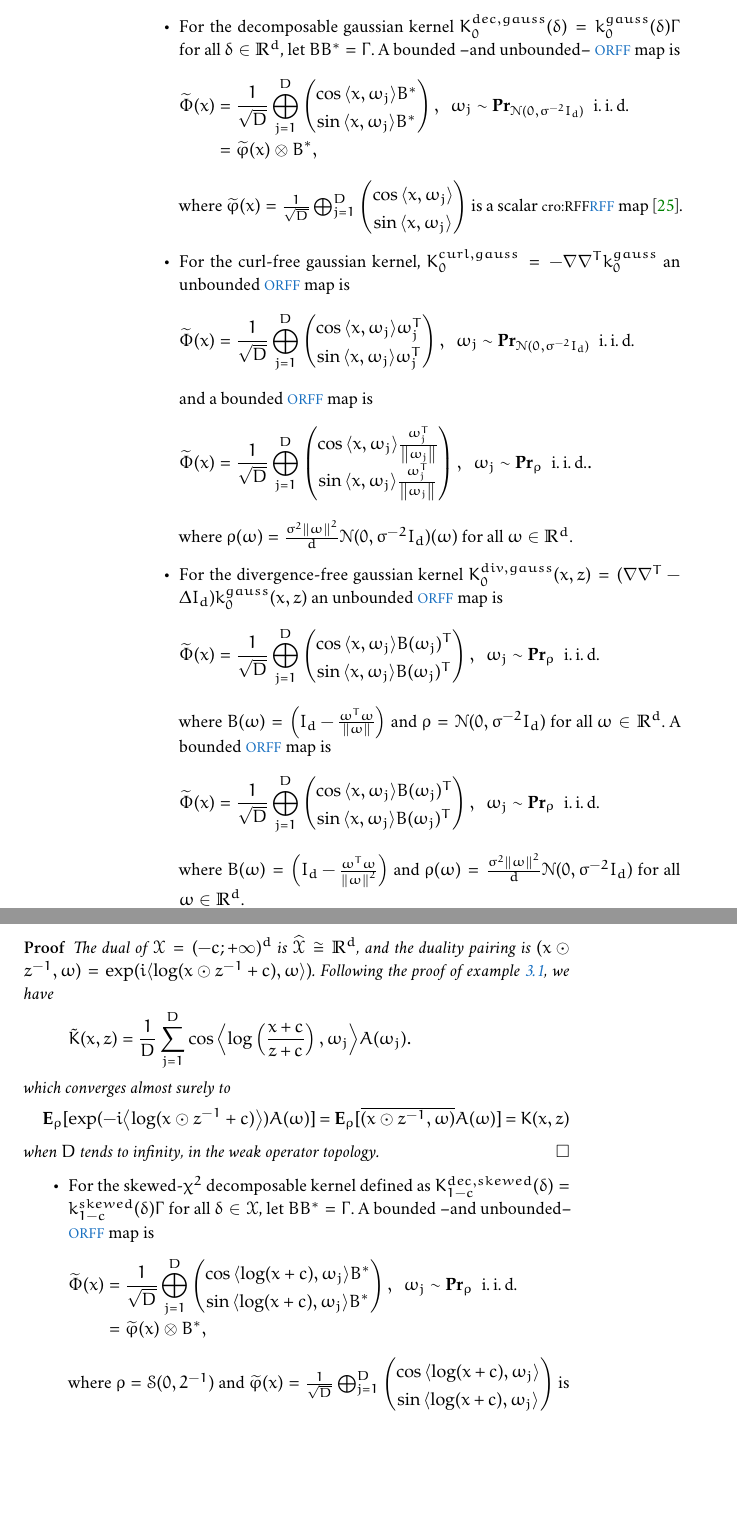
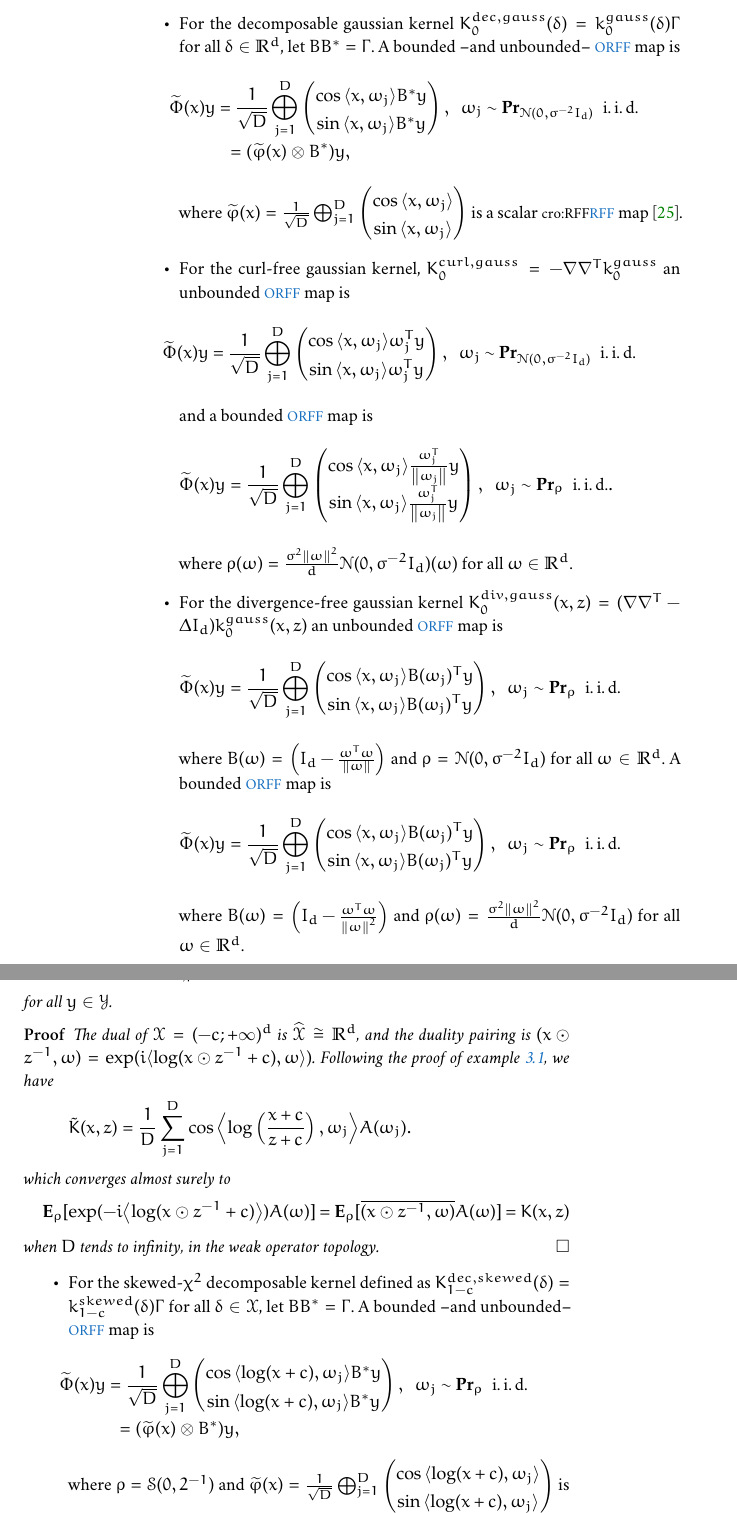
Before and after one commit to RomainBrault/Thesis, a LaTeX thesis (ThesisRomainBrault.tex, which reads Parts/Contributions/ORFF.tex): two parts of pages 58 and 59 of 93, joined at a grey line, cut so that both start at the same text, the shorter picture padded with empty space. Compiled offline with XeLaTeX; a missing font is replaced by an installed copy or a similar font.

Commit message:
Sync with Overleaf

```diff
--- a/Parts/Contributions/ORFF.tex
+++ b/Parts/Contributions/ORFF.tex
@@ -628,26 +627,26 @@ In particular we deduce the following features maps for the kernels proposed in
 \begin{itemize}
 \item For the decomposable gaussian kernel $K_0^{dec,gauss}(\delta)=k_0^{gauss}(\delta)\Gamma$ for all $\delta\in\mathbb{R}^d$, let $BB^\adjoint=\Gamma$. A bounded --and unbounded-- \acs{ORFF} map is
 \begin{dmath*}
-\tildePhi{1:D}(x)=\frac{1}{\sqrt{D}}\Vect_{j=1}^D\begin{pmatrix}\cos{\inner{x,\omega_j}}B^\adjoint \\ \sin{\inner{x,\omega_j}}B^\adjoint \end{pmatrix}, \enskip \omega_j \hiderel{\sim} \probability_{\mathcal{N}(0,\sigma^{-2}I_d)} \enskip\text{\iid}
-=\tildephi{1:D}(x)\otimes B^\adjoint,
+\tildePhi{1:D}(x)y=\frac{1}{\sqrt{D}}\Vect_{j=1}^D\begin{pmatrix}\cos{\inner{x,\omega_j}}B^\adjoint y\\ \sin{\inner{x,\omega_j}}B^\adjoint y \end{pmatrix}, \enskip \omega_j \hiderel{\sim} \probability_{\mathcal{N}(0,\sigma^{-2}I_d)} \enskip\text{\iid}
+=(\tildephi{1:D}(x)\otimes B^\adjoint)y,
 \end{dmath*}
 where $\tildephi{1:D}(x)=\frac{1}{\sqrt{D}}\Vect_{j=1}^D\begin{pmatrix}\cos{\inner{x,\omega_j}} \\ \sin{\inner{x,\omega_j}}\end{pmatrix}$ is a scalar \acs{RFF} map \cite{Rahimi2007}.
 \item For the curl-free gaussian kernel, $K_0^{curl,gauss}=-\nabla\nabla^T k_0^{gauss}$ an unbounded \acs{ORFF} map is
 \begin{dmath*}
-\tildePhi{1:D}(x)=\frac{1}{\sqrt{D}}\Vect_{j=1}^D\begin{pmatrix}\cos{\inner{x,\omega_j}}\omega_j^T \\ \sin{\inner{x,\omega_j}}\omega_j^T \end{pmatrix}, \enskip \omega_j \hiderel{\sim} \probability_{\mathcal{N}(0,\sigma^{-2}I_d)} \enskip\text{\iid}
+\tildePhi{1:D}(x)y=\frac{1}{\sqrt{D}}\Vect_{j=1}^D\begin{pmatrix}\cos{\inner{x,\omega_j}}\omega_j^T y\\ \sin{\inner{x,\omega_j}}\omega_j^T y\end{pmatrix}, \enskip \omega_j \hiderel{\sim} \probability_{\mathcal{N}(0,\sigma^{-2}I_d)} \enskip\text{\iid}
 \end{dmath*}
 and a bounded \acs{ORFF} map is
 \begin{dmath*}
-\tildePhi{1:D}(x)=\frac{1}{\sqrt{D}}\Vect_{j=1}^D\begin{pmatrix}\cos{\inner{x,\omega_j}}\frac{\omega_j^T}{\norm{\omega_j}} \\ \sin{\inner{x,\omega_j}}\frac{\omega_j^T}{\norm{\omega_j}} \end{pmatrix}, \enskip \omega_j \hiderel{\sim} \probability_{\rho} \enskip\text{\iid}.
+\tildePhi{1:D}(x) y=\frac{1}{\sqrt{D}}\Vect_{j=1}^D\begin{pmatrix}\cos{\inner{x,\omega_j}}\frac{\omega_j^T}{\norm{\omega_j}} y \\ \sin{\inner{x,\omega_j}}\frac{\omega_j^T}{\norm{\omega_j}} y \end{pmatrix}, \enskip \omega_j \hiderel{\sim} \probability_{\rho} \enskip\text{\iid}.
 \end{dmath*}
 where $\rho(\omega)=\frac{\sigma^2\norm{\omega}^2}{d}\mathcal{N}(0,\sigma^{-2}I_d)(\omega)$ for all $\omega\in\mathbb{R}^d$.
 \item For the divergence-free gaussian kernel $K_0^{div,gauss}(x,z)=(\nabla\nabla^T-\Delta I_d) k_0^{gauss}(x,z)$ an unbounded \acs{ORFF} map is
 \begin{dmath*}
-\tildePhi{1:D}(x)=\frac{1}{\sqrt{D}}\Vect_{j=1}^D\begin{pmatrix}\cos{\inner{x,\omega_j}}B(\omega_j)^T \\ \sin{\inner{x,\omega_j}}B(\omega_j)^T \end{pmatrix}, \enskip \omega_j \hiderel{\sim} \probability_{\rho} \enskip\text{\iid}
+\tildePhi{1:D}(x) y=\frac{1}{\sqrt{D}}\Vect_{j=1}^D\begin{pmatrix}\cos{\inner{x,\omega_j}}B(\omega_j)^T y\\ \sin{\inner{x,\omega_j}}B(\omega_j)^T y\end{pmatrix}, \enskip \omega_j \hiderel{\sim} \probability_{\rho} \enskip\text{\iid}
 \end{dmath*}
 where $B(\omega)=\left(I_d-\frac{\omega^T\omega}{\norm{\omega}}\right)$ and $\rho=\mathcal{N}(0,\sigma^{-2}I_d)$ for all $\omega\in\mathbb{R}^d$. A bounded \acs{ORFF} map is
 \begin{dmath*}
-\tildePhi{1:D}(x)=\frac{1}{\sqrt{D}}\Vect_{j=1}^D\begin{pmatrix}\cos{\inner{x,\omega_j}}B(\omega_j)^T \\ \sin{\inner{x,\omega_j}}B(\omega_j)^T \end{pmatrix}, \enskip \omega_j \hiderel{\sim} \probability_{\rho} \enskip\text{\iid}
+\tildePhi{1:D}(x) y=\frac{1}{\sqrt{D}}\Vect_{j=1}^D\begin{pmatrix}\cos{\inner{x,\omega_j}}B(\omega_j)^T y\\ \sin{\inner{x,\omega_j}}B(\omega_j)^T y\end{pmatrix}, \enskip \omega_j \hiderel{\sim} \probability_{\rho} \enskip\text{\iid}
 \end{dmath*}
 where $B(\omega)=\left(I_d-\frac{\omega^T\omega}{\norm{\omega}^2}\right)$ and $\rho(\omega)=\frac{\sigma^2\norm{\omega}^2}{d}\mathcal{N}(0,\sigma^{-2}I_d)$ for all $\omega\in\mathbb{R}^d$.
 \end{itemize}
@@ -660 +655,0 @@ In the following, $K(x,z)=K_{1-c}(x\odot z^{-1})$ is a $\mathcal{Y}$-Mercer matr
-\end{aligned}
@@ -662,3 +659,4 @@ In the following, $K(x,z)=K_{1-c}(x\odot z^{-1})$ is a $\mathcal{Y}$-Mercer matr
+for all $y\in\mathcal{Y}$.
 \end{example}
 \begin{proof}
 The dual of $\mathcal{X}=(-c;+\infty)^d$
```
Also changed, not shown: Parts/Contributions/ORFF.tex (20 more changed lines).
